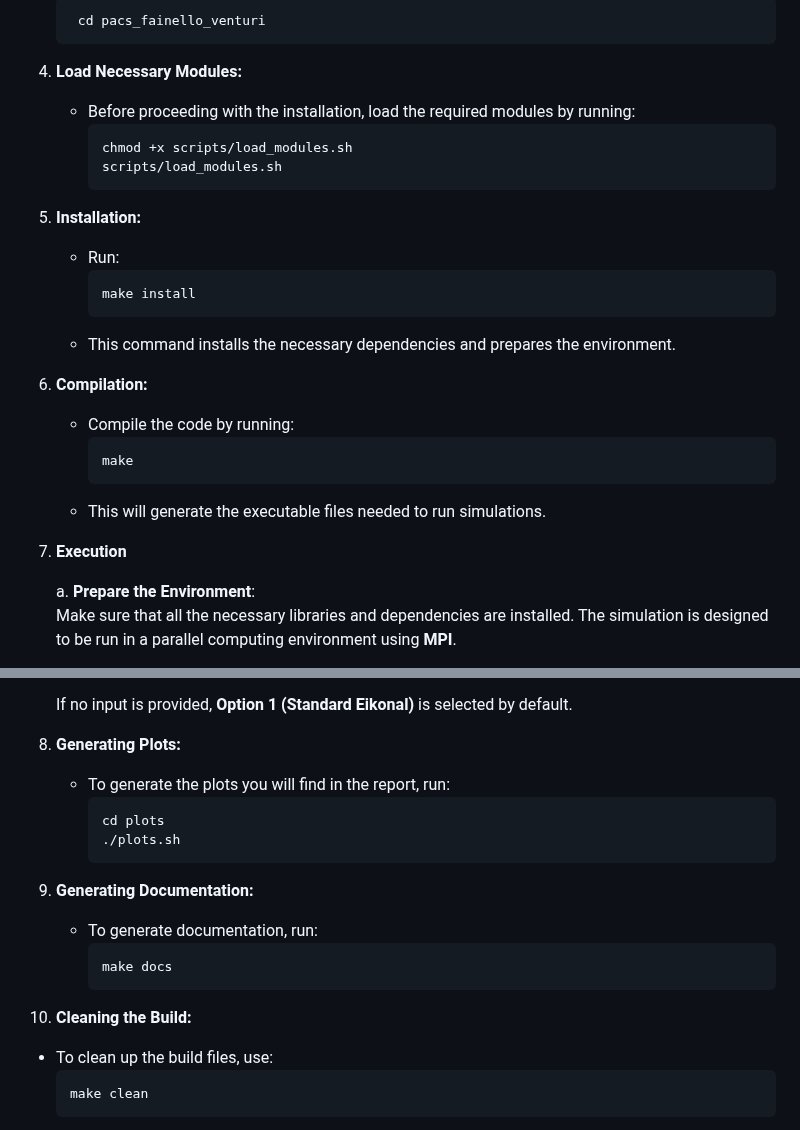
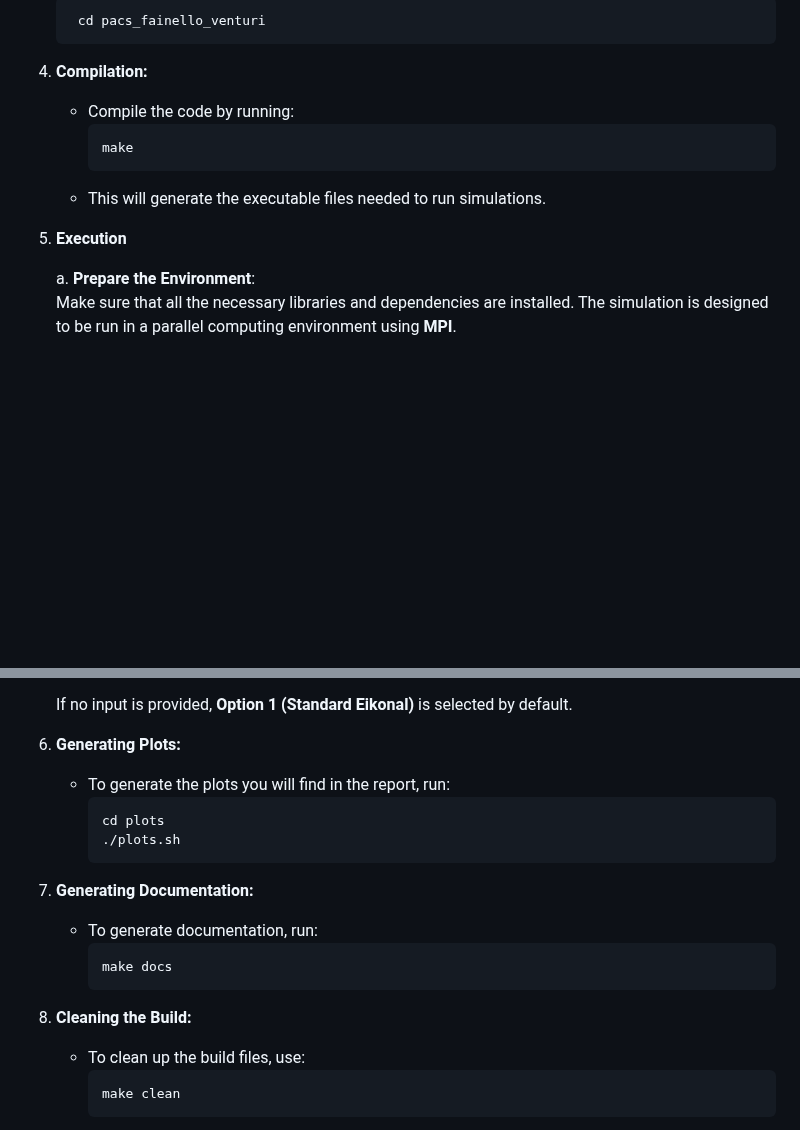
Before and after one commit to frafainello/pacs_fainello_venturi, a Markdown page: README.md, 2 parts joined by grey strips. GitHub-like rendering; blank space fills up the shorter version.

````diff
--- a/README.md
+++ b/README.md
@@ -59,28 +59,14 @@ To set up and run the solver, follow these steps:
      cd pacs_fainello_venturi
      ```
 
-4. **Load Necessary Modules:**
-   - Before proceeding with the installation, load the required modules by running:
-     ```bash
-     chmod +x scripts/load_modules.sh
-     scripts/load_modules.sh
-     ```
-
-5. **Installation:**
-   - Run:
-     ```bash
-     make install
-     ```
-   - This command installs the necessary dependencies and prepares the environment.
-
-6. **Compilation:**
+4. **Compilation:**
    - Compile the code by running:
      ```bash
      make
      ```
    - This will generate the executable files needed to run simulations.
 
-7. **Execution**
+5. **Execution**
 
    a. **Prepare the Environment**:
       Make sure that all the necessary libraries and dependencies are installed. The simulation is designed to be run in a parallel computing environment using **MPI**.
@@ -121,20 +107,20 @@ To set up and run the solver, follow these steps:
 
       If no input is provided, **Option 1 (Standard Eikonal)** is selected by default.
 
-8. **Generating Plots:**
+6. **Generating Plots:**
    - To generate the plots you will find in the report, run:
      ```bash
      cd plots
      ./plots.sh
      ```
 
-9. **Generating Documentation:**
+7. **Generating Documentation:**
    - To generate documentation, run:
      ```bash
      make docs
      ```
 
-10. **Cleaning the Build:**
+8. **Cleaning the Build:**
    - To clean up the build files, use:
      ```bash
      make clean
````
